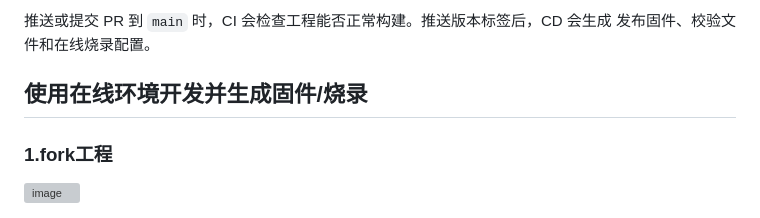
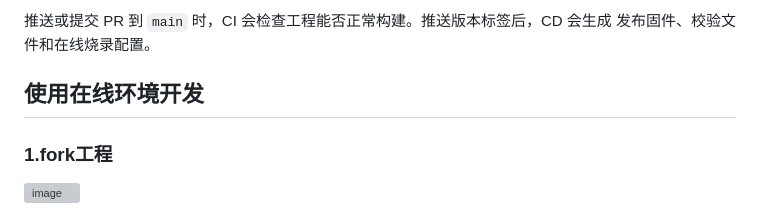
Before and after one commit to qingmeijiupiao/Wireless_power_meter_lite, a Markdown page: README.md, the part around one of its changes. Rendered like a GitHub page; grey boxes are pictures that could not be loaded.

Commit message:
Update README for clarity on development instructions

```diff
--- a/README.md
+++ b/README.md
@@ -268,7 +268,7 @@ Chromium 系浏览器。完整烧录会清除 NVS 配置，升级前应确认是
 推送或提交 PR 到 `main` 时，CI 会检查工程能否正常构建。推送版本标签后，CD 会生成
 发布固件、校验文件和在线烧录配置。
 
-## 使用在线环境开发并生成固件/烧录
+## 使用在线环境开发
 ### 1.fork工程
 
 <img width="1274" height="683" alt="image" src="https://github.com/user-attachments/assets/94c9bb5b-924f-426c-996e-adb42f540807" />
```
Also changed, not shown: other parts of README.md (+1 -1 lines).
